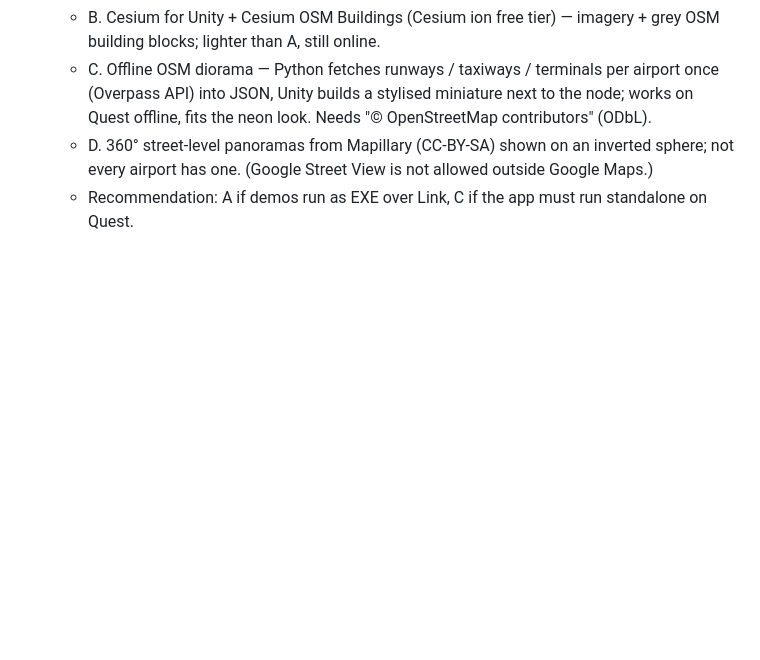
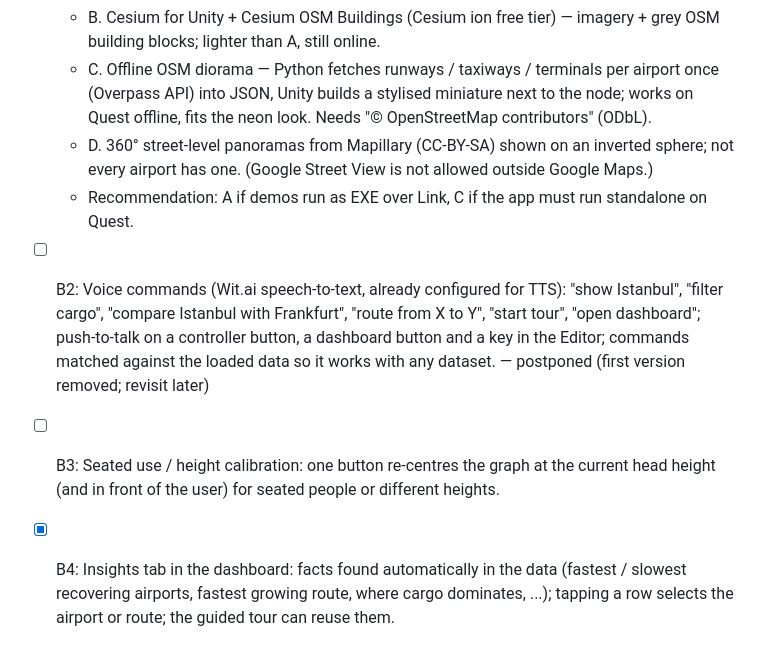
Before and after one commit to AlperErd0gan/FlightlyGraph-VR, a Markdown page: TASKS.md, the part around the change. Drawn GitHub-style; blank space fills up the shorter version.

Commit message:
TASKS: voice commands postponed, B4 insights done, B3 still open
Co-Authored-By: Claude Opus 5.5 (1M context) <noreply@anthropic.com>
Claude-Session: https://claude.ai/code/session_01Noyn9XVooanMRTddPL4hpV

```diff
--- a/TASKS.md
+++ b/TASKS.md
@@ -42,3 +42,6 @@ Legend: [ ] todo · [x] done · status notes inline.
   - C. Offline OSM diorama — Python fetches runways / taxiways / terminals per airport once (Overpass API) into JSON, Unity builds a stylised miniature next to the node; works on Quest offline, fits the neon look. Needs "© OpenStreetMap contributors" (ODbL).
   - D. 360° street-level panoramas from Mapillary (CC-BY-SA) shown on an inverted sphere; not every airport has one. (Google Street View is not allowed outside Google Maps.)
   - Recommendation: A if demos run as EXE over Link, C if the app must run standalone on Quest.
+- [ ] B2: Voice commands (Wit.ai speech-to-text, already configured for TTS): "show Istanbul", "filter cargo", "compare Istanbul with Frankfurt", "route from X to Y", "start tour", "open dashboard"; push-to-talk on a controller button, a dashboard button and a key in the Editor; commands matched against the loaded data so it works with any dataset. — postponed (first version removed; revisit later)
+- [ ] B3: Seated use / height calibration: one button re-centres the graph at the current head height (and in front of the user) for seated people or different heights.
+- [x] B4: Insights tab in the dashboard: facts found automatically in the data (fastest / slowest recovering airports, fastest growing route, where cargo dominates, ...); tapping a row selects the airport or route; the guided tour can reuse them.
```
